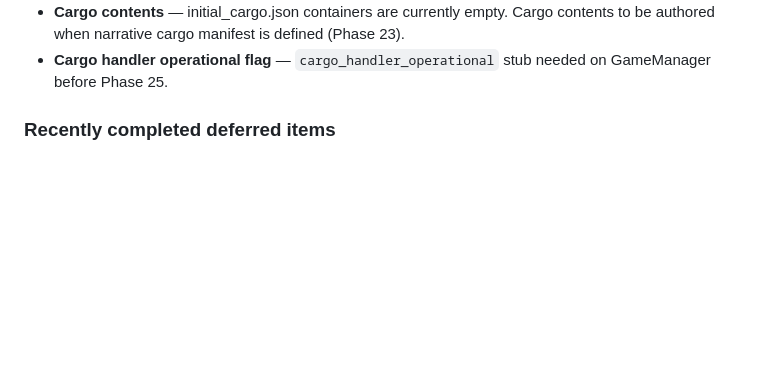
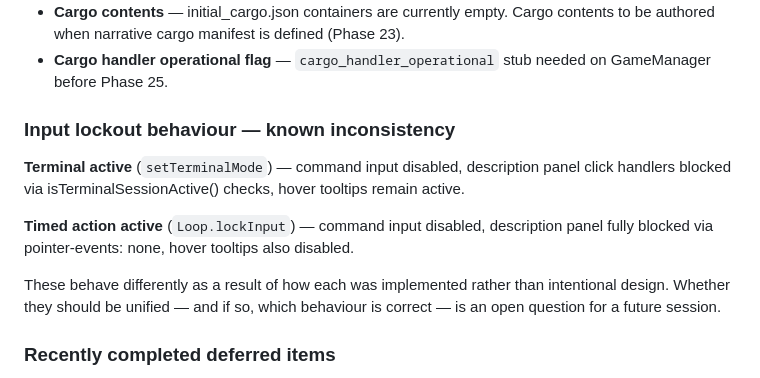
Before and after one commit to LJPethig/project_orion_game, a Markdown page: docs/Project_Orion_Design_v19.md, the part around the change. Drawn GitHub-style; blank space fills up the shorter version.

Commit message:
update design doc

```diff
--- a/docs/Project_Orion_Design_v19.md
+++ b/docs/Project_Orion_Design_v19.md
@@ -655,6 +655,20 @@ When a second repairable type is added, extract common logic to `repair_utils.py
 - **Cargo contents** — initial_cargo.json containers are currently empty. Cargo contents to be authored when narrative cargo manifest is defined (Phase 23).
 - **Cargo handler operational flag** — `cargo_handler_operational` stub needed on GameManager before Phase 25.
 
+
+### Input lockout behaviour — known inconsistency
+
+**Terminal active** (`setTerminalMode`) — command input disabled, description panel
+click handlers blocked via isTerminalSessionActive() checks, hover tooltips remain
+active.
+
+**Timed action active** (`Loop.lockInput`) — command input disabled, description
+panel fully blocked via pointer-events: none, hover tooltips also disabled.
+
+These behave differently as a result of how each was implemented rather than
+intentional design. Whether they should be unified — and if so, which behaviour
+is correct — is an open question for a future session.
+
 ### Recently completed deferred items
 - ✅ **Wire length display** — `display_name()` method on `PortableItem` appends `(Xm)` for wire items.
 - ✅ **Unique instance identifiers** — each placed item now receives a unique runtime `instance_id`.
```
